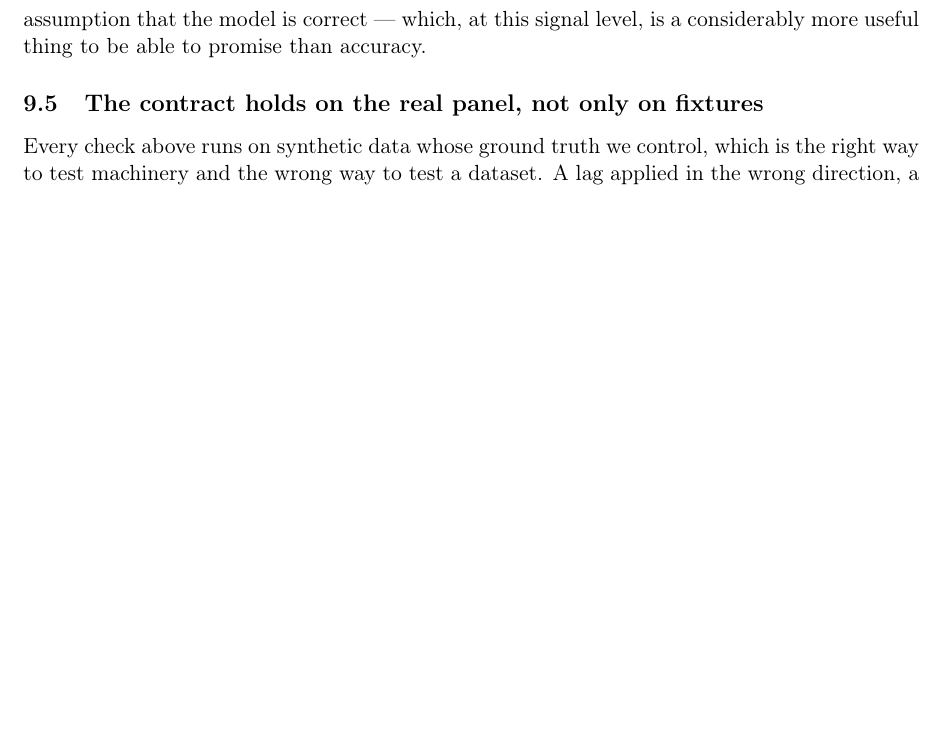
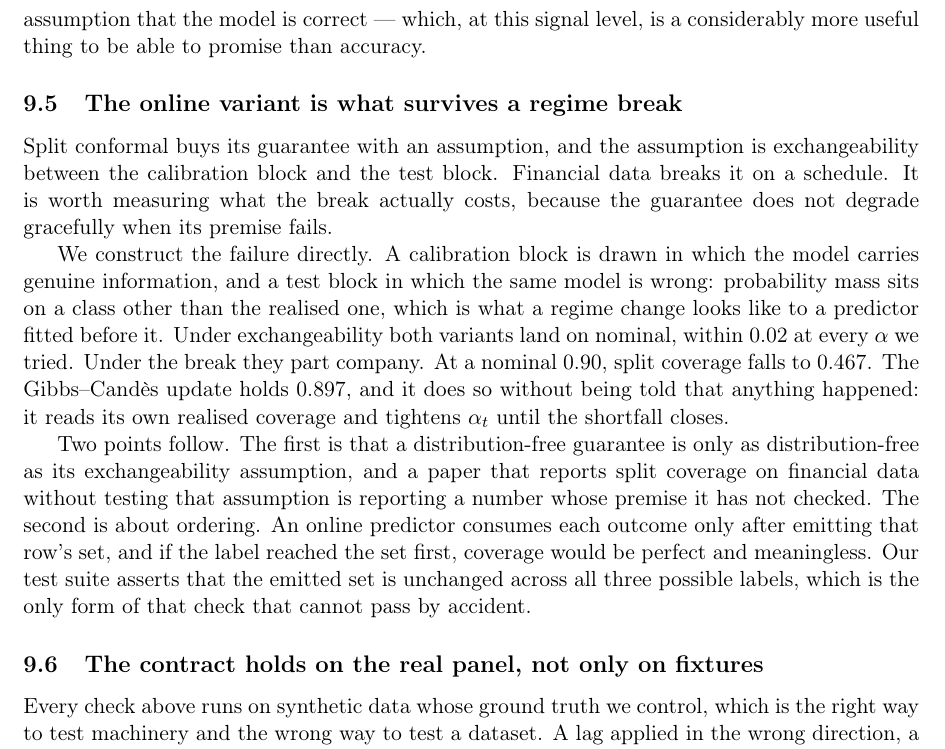
Before and after one commit to Ratnachand04/finsentnet, a LaTeX paper (paper/main.tex): part of page 18 of 30 before the commit and part of page 18 of 31 after it, cut so that both start at the same text, the shorter picture padded with empty space. Compiled offline with pdfLaTeX; a LaTeX package or settings file that is missing is left out.

Commit message:
paper: report what a regime break costs split conformal
Section 6.2 asserted that the adaptive variant maintains coverage when
exchangeability fails, and nothing in the paper measured it. The new validation
subsection does: both variants land on nominal within 0.02 under
exchangeability, and under a planted break split coverage falls to 0.467
against a nominal 0.900 while the online update holds 0.897 without being told
a break occurred.

It also states the ordering property that makes an online coverage number worth
anything, and names the test that checks it.

```diff
--- a/paper/main.tex
+++ b/paper/main.tex
@@ -1397,6 +1397,35 @@ receives its nominal coverage; it simply pays for it with larger sets. That
 guarantee is distribution-free and holds without any assumption that the model
 is correct --- which, at this signal level, is a considerably more useful thing
 to be able to promise than accuracy.
+
+\subsection{The online variant is what survives a regime break}
+\label{sec:adaptivecoverage}
+
+Split conformal buys its guarantee with an assumption, and the assumption is
+exchangeability between the calibration block and the test block. Financial data
+breaks it on a schedule. It is worth measuring what the break actually costs,
+because the guarantee does not degrade gracefully when its premise fails.
+
+We construct the failure directly. A calibration block is drawn in which the model
+carries genuine information, and a test block in which the same model is wrong:
+probability mass sits on a class other than the realised one, which is what a
+regime change looks like to a predictor fitted before it. Under exchangeability
+both variants land on nominal, within \num{0.02} at every $\alpha$ we tried. Under
+the break they part company. At a nominal \num{0.90}, split coverage falls to
+\num{0.467}. The Gibbs--Candès update holds \num{0.897}, and it does so without
+being told that anything happened: it reads its own realised coverage and tightens
+$\alpha_t$ until the shortfall closes.
+
+Two points follow. The first is that a distribution-free guarantee is only as
+distribution-free as its exchangeability assumption, and a paper that reports
+split coverage on financial data without testing that assumption is reporting a
+number whose premise it has not checked. The second is about ordering. An online
+predictor consumes each outcome only after emitting that row's set, and if the
+label reached the set first, coverage would be perfect and meaningless. Our test
+suite asserts that the emitted set is unchanged across all three possible labels,
+which is the only form of that check that cannot pass by accident.
+
+%==============================================================================
 
 \subsection{The contract holds on the real panel, not only on fixtures}
 \label{sec:validation:real}
```
